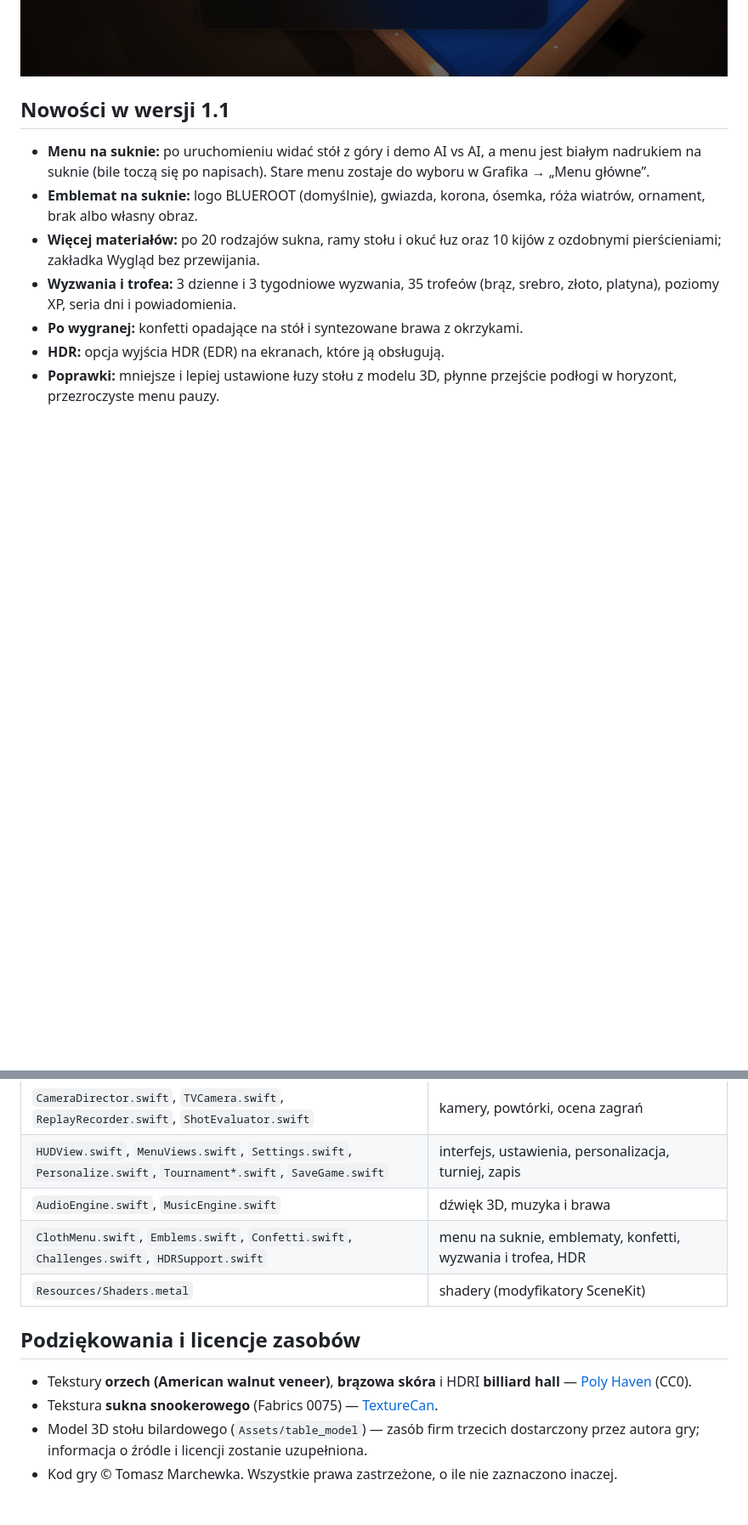
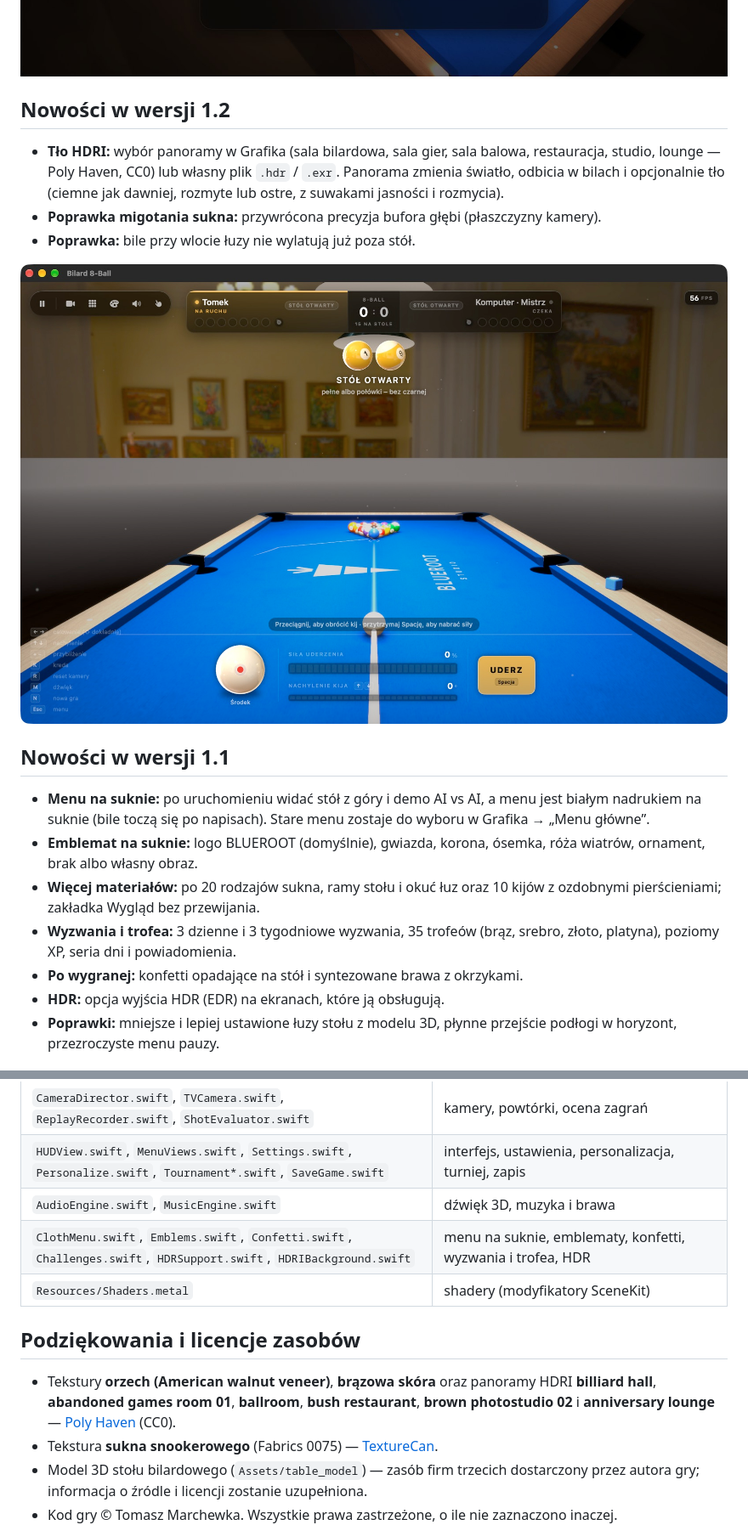
Before and after one commit to Carrot79PL/Bilard, a Markdown page: README.md, 2 parts joined by grey strips. Shown at 85% size. GitHub-like rendering; pictures changed too: docs/hdri.jpg (added); blank space fills up the shorter version.

Commit message:
Bilard 1.2: HDRI environment and background selection (6 panoramas, custom file), depth-precision fix for cloth shimmer

```diff
--- a/README.md
+++ b/README.md
@@ -20,6 +20,14 @@ Natywna gra bilardowa 3D na macOS: **ósemka, dziewiątka, dziesiątka, 14/1 i s
 | ![Wygląd](docs/look.jpg) | ![Wyzwania](docs/challenges.jpg) |
 
 ![Menu klasyczne](docs/menu.jpg)
+
+## Nowości w wersji 1.2
+
+- **Tło HDRI:** wybór panoramy w Grafika (sala bilardowa, sala gier, sala balowa, restauracja, studio, lounge — Poly Haven, CC0) lub własny plik `.hdr` / `.exr`. Panorama zmienia światło, odbicia w bilach i opcjonalnie tło (ciemne jak dawniej, rozmyte lub ostre, z suwakami jasności i rozmycia).
+- **Poprawka migotania sukna:** przywrócona precyzja bufora głębi (płaszczyzny kamery).
+- **Poprawka:** bile przy wlocie łuzy nie wylatują już poza stół.
+
+![Tło HDRI](docs/hdri.jpg)
 
 ## Nowości w wersji 1.1
 
@@ -97,12 +105,12 @@ Aby użyć Xcode: utwórz projekt macOS App, dodaj wszystkie pliki `.swift` (pli
 | `CameraDirector.swift`, `TVCamera.swift`, `ReplayRecorder.swift`, `ShotEvaluator.swift` | kamery, powtórki, ocena zagrań |
 | `HUDView.swift`, `MenuViews.swift`, `Settings.swift`, `Personalize.swift`, `Tournament*.swift`, `SaveGame.swift` | interfejs, ustawienia, personalizacja, turniej, zapis |
 | `AudioEngine.swift`, `MusicEngine.swift` | dźwięk 3D, muzyka i brawa |
-| `ClothMenu.swift`, `Emblems.swift`, `Confetti.swift`, `Challenges.swift`, `HDRSupport.swift` | menu na suknie, emblematy, konfetti, wyzwania i trofea, HDR |
+| `ClothMenu.swift`, `Emblems.swift`, `Confetti.swift`, `Challenges.swift`, `HDRSupport.swift`, `HDRIBackground.swift` | menu na suknie, emblematy, konfetti, wyzwania i trofea, HDR |
 | `Resources/Shaders.metal` | shadery (modyfikatory SceneKit) |
 
 ## Podziękowania i licencje zasobów
 
-- Tekstury **orzech (American walnut veneer)**, **brązowa skóra** i HDRI **billiard hall** — [Poly Haven](https://polyhaven.com) (CC0).
+- Tekstury **orzech (American walnut veneer)**, **brązowa skóra** oraz panoramy HDRI **billiard hall**, **abandoned games room 01**, **ballroom**, **bush restaurant**, **brown photostudio 02** i **anniversary lounge** — [Poly Haven](https://polyhaven.com) (CC0).
 - Tekstura **sukna snookerowego** (Fabrics 0075) — [TextureCan](https://www.texturecan.com).
 - Model 3D stołu bilardowego (`Assets/table_model`) — zasób firm trzecich dostarczony przez autora gry; informacja o źródle i licencji zostanie uzupełniona.
 - Kod gry © Tomasz Marchewka. Wszystkie prawa zastrzeżone, o ile nie zaznaczono inaczej.
```
Also changed, not shown: other parts of README.md (+1 -1 lines), 12 other files.
